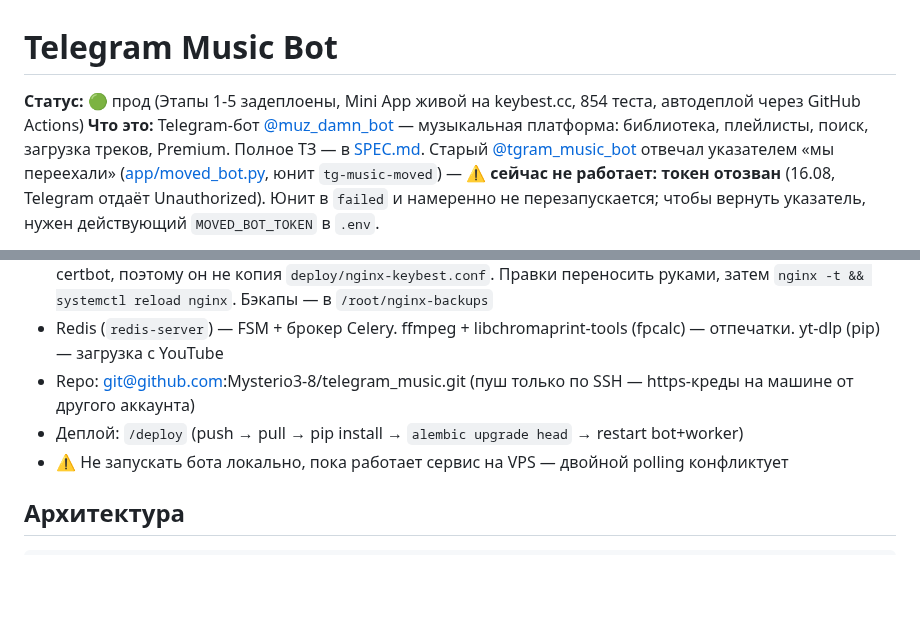
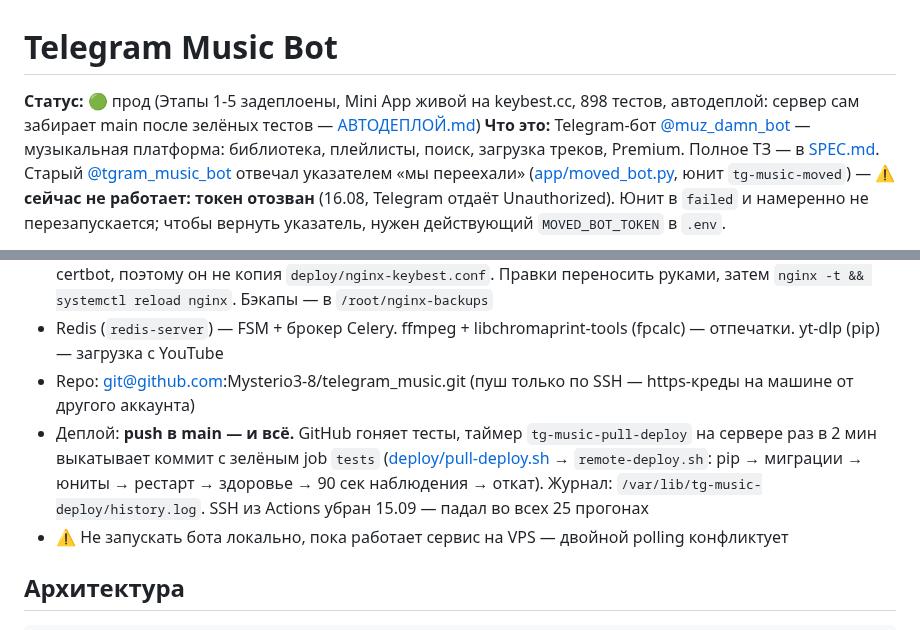
Before and after one commit to Mysterio3-8/telegram_music, a Markdown page: CLAUDE.md, 2 parts joined by grey strips. Drawn GitHub-style; blank space fills up the shorter version.

Commit message:
docs: деплой теперь push в main — сервер сам выкатывает после зелёных тестов
Co-Authored-By: Claude Opus 5 <noreply@anthropic.com>

```diff
--- a/CLAUDE.md
+++ b/CLAUDE.md
@@ -1,6 +1,6 @@
 # Telegram Music Bot
 
-**Статус:** 🟢 прод (Этапы 1-5 задеплоены, Mini App живой на keybest.cc, 854 теста, автодеплой через GitHub Actions)
+**Статус:** 🟢 прод (Этапы 1-5 задеплоены, Mini App живой на keybest.cc, 898 тестов, автодеплой: сервер сам забирает main после зелёных тестов — [АВТОДЕПЛОЙ.md](docs/АВТОДЕПЛОЙ.md))
 **Что это:** Telegram-бот [@muz_damn_bot](https://t.me/muz_damn_bot) — музыкальная платформа: библиотека, плейлисты, поиск, загрузка треков, Premium. Полное ТЗ — в [SPEC.md](docs/архив/SPEC.md). Старый [@tgram_music_bot](https://t.me/tgram_music_bot) отвечал указателем «мы переехали» ([app/moved_bot.py](app/moved_bot.py), юнит `tg-music-moved`) — ⚠️ **сейчас не работает: токен отозван** (16.08, Telegram отдаёт Unauthorized). Юнит в `failed` и намеренно не перезапускается; чтобы вернуть указатель, нужен действующий `MOVED_BOT_TOKEN` в `.env`.
 
 **➡️ Инженерный свод — [docs/ai-engineer-os/](docs/ai-engineer-os/README.md).** Обязателен к применению: границы доверия, проходы самопроверки, гейт перед релизом, профиль Telegram, деньги, юридический слой. Текущий статус проекта по каждому пункту — [PROJECT-STATUS.md](docs/ai-engineer-os/PROJECT-STATUS.md), накопленные уроки — [LESSONS.md](docs/ai-engineer-os/LESSONS.md). Присланный владельцем материал разбирается по [INTAKE.md](docs/ai-engineer-os/INTAKE.md) (материал → проверка первоисточника → правило → проход проекта → исправление → тест). ⚠️ `PASS` без выполненной проверки запрещён — пишется `UNKNOWN` с причиной.
@@ -16,7 +16,7 @@
 - ⚠️ **nginx-конфиг тоже не доезжает.** Живой файл — `/etc/nginx/sites-available/keybest.cc`, его правит certbot, поэтому он не копия `deploy/nginx-keybest.conf`. Правки переносить руками, затем `nginx -t && systemctl reload nginx`. Бэкапы — в `/root/nginx-backups`
 - Redis (`redis-server`) — FSM + брокер Celery. ffmpeg + libchromaprint-tools (fpcalc) — отпечатки. yt-dlp (pip) — загрузка с YouTube
 - Repo: git@github.com:Mysterio3-8/telegram_music.git (пуш только по SSH — https-креды на машине от другого аккаунта)
-- Деплой: `/deploy` (push → pull → pip install → `alembic upgrade head` → restart bot+worker)
+- Деплой: **push в main — и всё.** GitHub гоняет тесты, таймер `tg-music-pull-deploy` на сервере раз в 2 мин выкатывает коммит с зелёным job `tests` ([deploy/pull-deploy.sh](deploy/pull-deploy.sh) → `remote-deploy.sh`: pip → миграции → юниты → рестарт → здоровье → 90 сек наблюдения → откат). Журнал: `/var/lib/tg-music-deploy/history.log`. SSH из Actions убран 15.09 — падал во всех 25 прогонах
 - ⚠️ Не запускать бота локально, пока работает сервис на VPS — двойной polling конфликтует
 
 ## Архитектура
```
Also changed, not shown: docs/qa/STRESS-TEST.md (+9 -5 lines).
